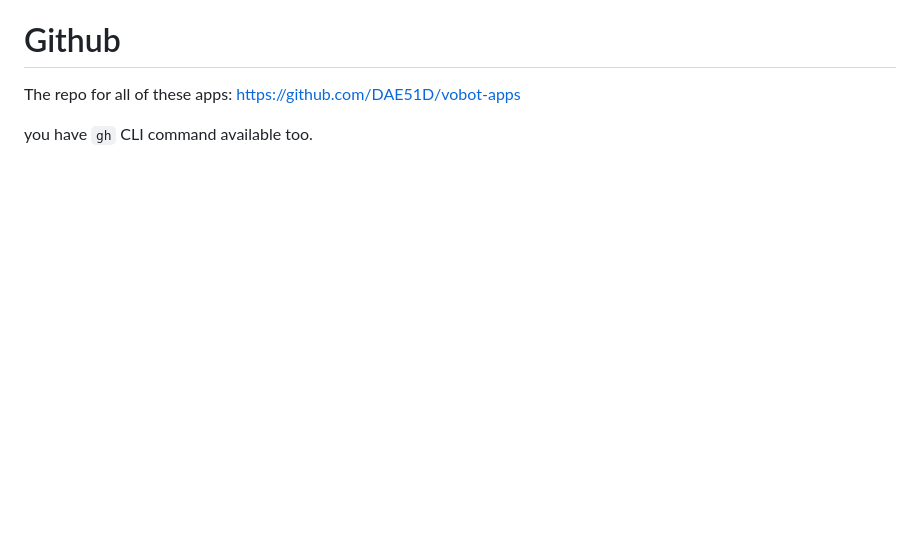
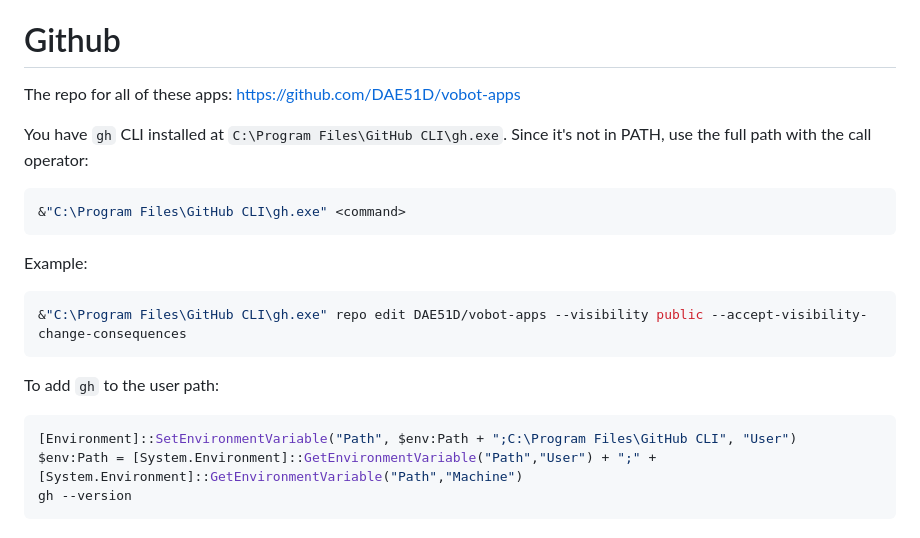
Before and after one commit to DAE51D/vobot-apps, a Markdown page: .github/copilot-instructions.md, the part around the change. GitHub-like rendering; blank space fills up the shorter version.

````diff
--- a/.github/copilot-instructions.md
+++ b/.github/copilot-instructions.md
@@ -356,4 +356,21 @@ async def on_start():
 
 The repo for all of these apps: https://github.com/DAE51D/vobot-apps
 
-you have `gh` CLI command available too.
+You have `gh` CLI installed at `C:\Program Files\GitHub CLI\gh.exe`. Since it's not in PATH, use the full path with the call operator:
+
+```powershell
+&"C:\Program Files\GitHub CLI\gh.exe" <command>
+```
+
+Example:
+```powershell
+&"C:\Program Files\GitHub CLI\gh.exe" repo edit DAE51D/vobot-apps --visibility public --accept-visibility-change-consequences
+```
+
+To add `gh` to the user path:
+
+```powershell
+[Environment]::SetEnvironmentVariable("Path", $env:Path + ";C:\Program Files\GitHub CLI", "User")
+$env:Path = [System.Environment]::GetEnvironmentVariable("Path","User") + ";" + [System.Environment]::GetEnvironmentVariable("Path","Machine")
+gh --version
+```
````
Also changed, not shown: apps/ntfy/README.md (+27 -0 lines), ntfy_critical_message.jpg (added), ntfy_high_message.jpg (added), ntfy_normal_message.jpg (added), ntfy_web_page.png (added).
